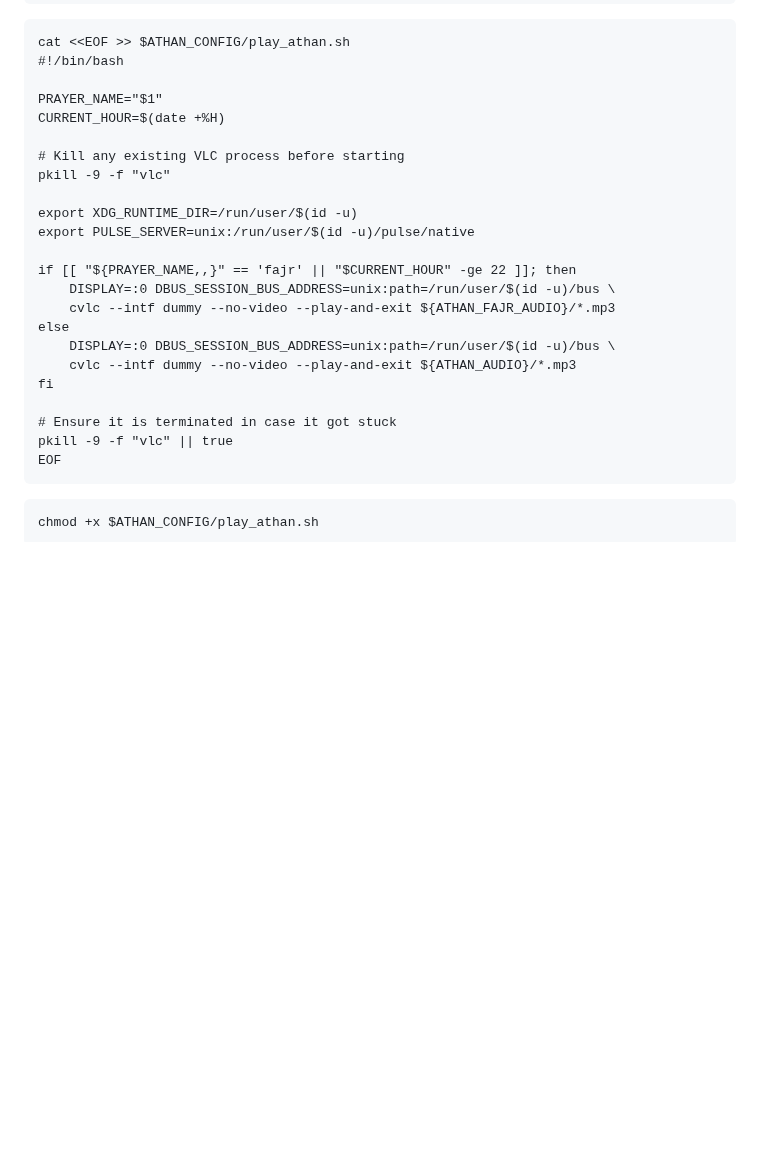
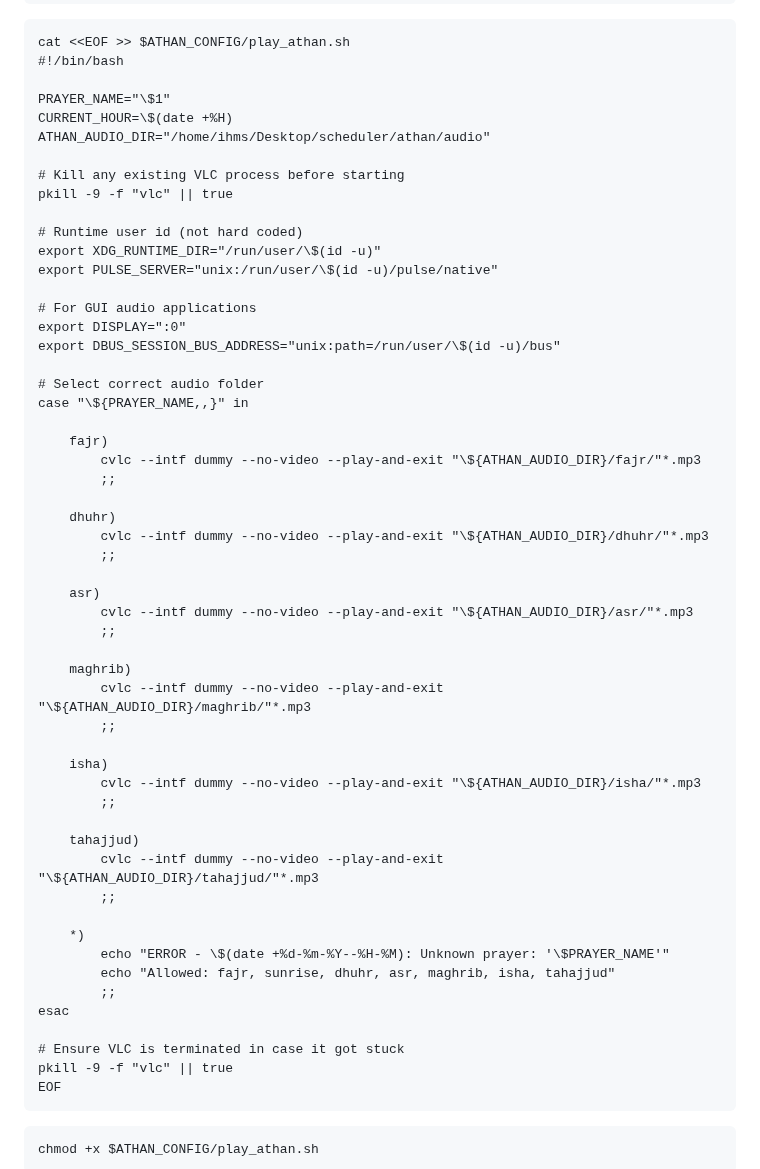
Before and after one commit to ibrahimalkurdi/raspberry-with-scheduler, a Markdown page: README.md, the part around the change. Drawn GitHub-style; blank space fills up the shorter version.

````diff
--- a/README.md
+++ b/README.md
@@ -180,24 +180,55 @@ chmod +x $QURAN_CONFIG/play_quran.sh
 cat <<EOF >> $ATHAN_CONFIG/play_athan.sh
 #!/bin/bash
 
-PRAYER_NAME="$1"
-CURRENT_HOUR=$(date +%H)
+PRAYER_NAME="\$1"
+CURRENT_HOUR=\$(date +%H)
+ATHAN_AUDIO_DIR="/home/ihms/Desktop/scheduler/athan/audio"
 
 # Kill any existing VLC process before starting
-pkill -9 -f "vlc"
+pkill -9 -f "vlc" || true
 
-export XDG_RUNTIME_DIR=/run/user/$(id -u)
-export PULSE_SERVER=unix:/run/user/$(id -u)/pulse/native
+# Runtime user id (not hard coded)
+export XDG_RUNTIME_DIR="/run/user/\$(id -u)"
+export PULSE_SERVER="unix:/run/user/\$(id -u)/pulse/native"
 
-if [[ "${PRAYER_NAME,,}" == 'fajr' || "$CURRENT_HOUR" -ge 22 ]]; then
-	DISPLAY=:0 DBUS_SESSION_BUS_ADDRESS=unix:path=/run/user/$(id -u)/bus \
-	cvlc --intf dummy --no-video --play-and-exit ${ATHAN_FAJR_AUDIO}/*.mp3
-else
-	DISPLAY=:0 DBUS_SESSION_BUS_ADDRESS=unix:path=/run/user/$(id -u)/bus \
-	cvlc --intf dummy --no-video --play-and-exit ${ATHAN_AUDIO}/*.mp3
-fi
+# For GUI audio applications
+export DISPLAY=":0"
+export DBUS_SESSION_BUS_ADDRESS="unix:path=/run/user/\$(id -u)/bus"
 
-# Ensure it is terminated in case it got stuck
+# Select correct audio folder
+case "\${PRAYER_NAME,,}" in
+
+    fajr)
+        cvlc --intf dummy --no-video --play-and-exit "\${ATHAN_AUDIO_DIR}/fajr/"*.mp3
+        ;;
+
+    dhuhr)
+        cvlc --intf dummy --no-video --play-and-exit "\${ATHAN_AUDIO_DIR}/dhuhr/"*.mp3
+        ;;
+
+    asr)
+        cvlc --intf dummy --no-video --play-and-exit "\${ATHAN_AUDIO_DIR}/asr/"*.mp3
+        ;;
+
+    maghrib)
+        cvlc --intf dummy --no-video --play-and-exit "\${ATHAN_AUDIO_DIR}/maghrib/"*.mp3
+        ;;
+
+    isha)
+        cvlc --intf dummy --no-video --play-and-exit "\${ATHAN_AUDIO_DIR}/isha/"*.mp3
+        ;;
+
+    tahajjud)
+        cvlc --intf dummy --no-video --play-and-exit "\${ATHAN_AUDIO_DIR}/tahajjud/"*.mp3
+        ;;
+
+    *)
+        echo "ERROR - \$(date +%d-%m-%Y--%H-%M): Unknown prayer: '\$PRAYER_NAME'"
+        echo "Allowed: fajr, sunrise, dhuhr, asr, maghrib, isha, tahajjud"
+        ;;
+esac
+
+# Ensure VLC is terminated in case it got stuck
 pkill -9 -f "vlc" || true
 EOF
 ```
````
